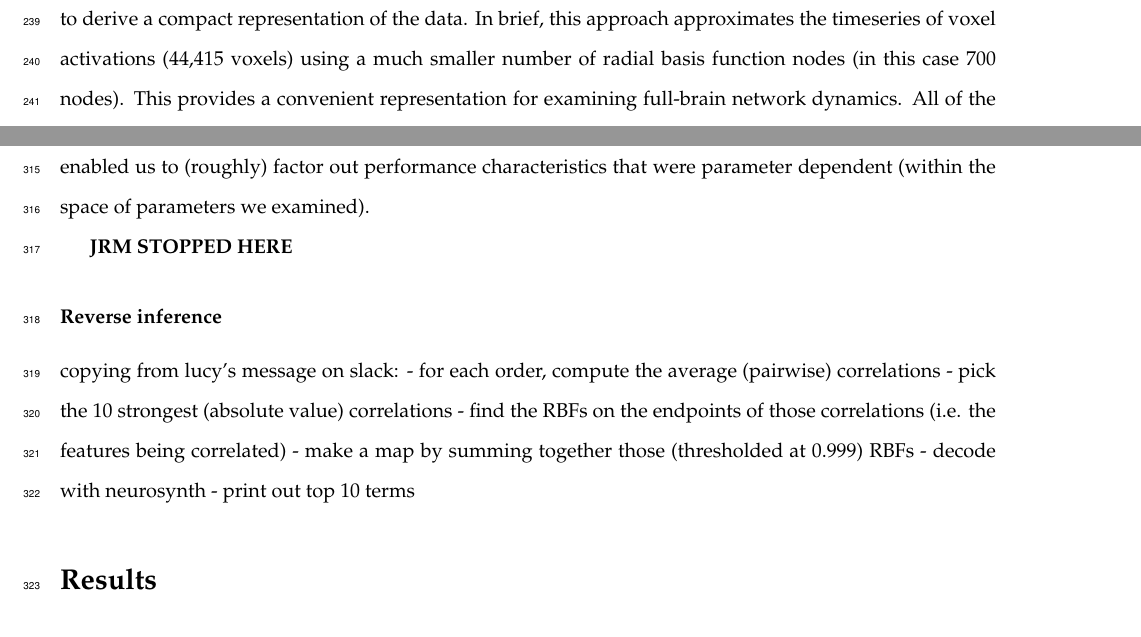
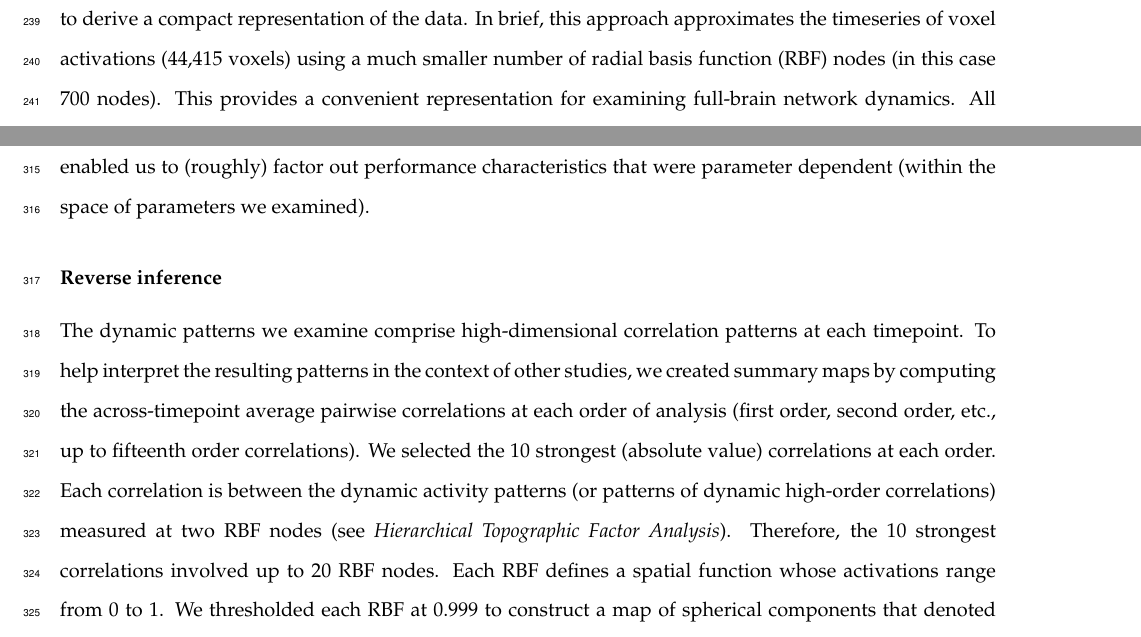
Before and after one commit to ContextLab/timecorr-paper, a LaTeX paper (paper/main.tex): two parts of pages 10 and 13 of 20 before the commit and two parts of pages 10 and 13 of 21 after it, joined at a grey line, cut so that both start at the same text. Compiled offline with pdfLaTeX.

Commit message:
finished going through methods section, outlined results section rewrite in comments

```diff
--- a/paper/main.tex
+++ b/paper/main.tex
@@ -568,7 +568,7 @@ paper for which the data were collected~\citep{SimoEtal16}.
 Following our prior related work, we used HTFA~\citep{MannEtal18} to
 derive a compact representation of the data.  In brief, this approach
 approximates the timeseries of voxel activations (44,415 voxels) using
-a much smaller number of radial basis function nodes (in this case 700
+a much smaller number of radial basis function (RBF) nodes (in this case 700
 nodes).  This provides a convenient representation for examining
 full-brain network dynamics.  All of the analyses we carried out on
 the neuroimaging dataset were performed in this lower-dimensional
@@ -718,13 +718,18 @@ accuracies across all of these parameter choices.  This enabled us to
 (roughly) factor out performance characteristics that were parameter
 dependent (within the space of parameters we examined).
 
-\textbf{JRM STOPPED HERE}
 
 \subsubsection*{Reverse inference}
-copying from lucy's message on slack:
-- for each order, compute the average (pairwise) correlations
-- pick the 10 strongest (absolute value) correlations
-- find the RBFs on the endpoints of those correlations (i.e. the features being correlated)
-- make a map by summing together those (thresholded at 0.999) RBFs
-- decode with neurosynth
-- print out top 10 terms
+The dynamic patterns we examine comprise high-dimensional correlation
+patterns at each timepoint.  To help interpret the resulting patterns
+in the context of other studies, we created summary maps by computing
+the across-timepoint average pairwise correlations at each order of
+analysis (first order, second order, etc., up to fifteenth order
+correlations).  We selected the 10 strongest (absolute value)
+correlations at each order.  Each correlation is between the dynamic
+activity patterns (or patterns of dynamic high-order correlations)
+measured at two RBF nodes (see \textit{Hierarchical Topographic Factor
+  Analysis}).  Therefore, the 10 strongest correlations involved up to
+20 RBF nodes.  Each RBF defines a spatial function whose activations
+range from 0 to 1.  We thresholded each RBF at 0.999 to construct a
+map of spherical components that denoted the endpoints of the 10
```
Also changed, not shown: paper/main.tex (56 more changed lines).
